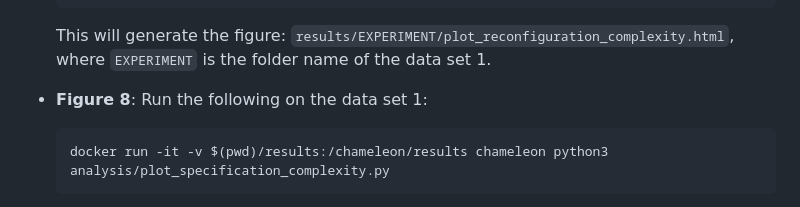
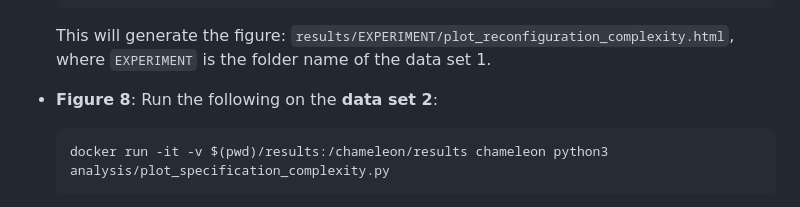
Before and after one commit to nsg-ethz/Chameleon, a Markdown page: sigcomm2023-artifact-evaluation.md, the part around the change. GitHub-like rendering.

Commit message:
fix typo

````diff
--- a/sigcomm2023-artifact-evaluation.md
+++ b/sigcomm2023-artifact-evaluation.md
@@ -119,7 +119,7 @@ In the following, we explain how to reproduce the plots from the paper:
 
   This will generate the figure: `results/EXPERIMENT/plot_reconfiguration_complexity.html`, where `EXPERIMENT` is the folder name of the data set 1.
 
-- **Figure 8**: Run the following on the data set 1:
+- **Figure 8**: Run the following on the **data set 2**:
 
   ```shell
   docker run -it -v $(pwd)/results:/chameleon/results chameleon python3 analysis/plot_specification_complexity.py
````
